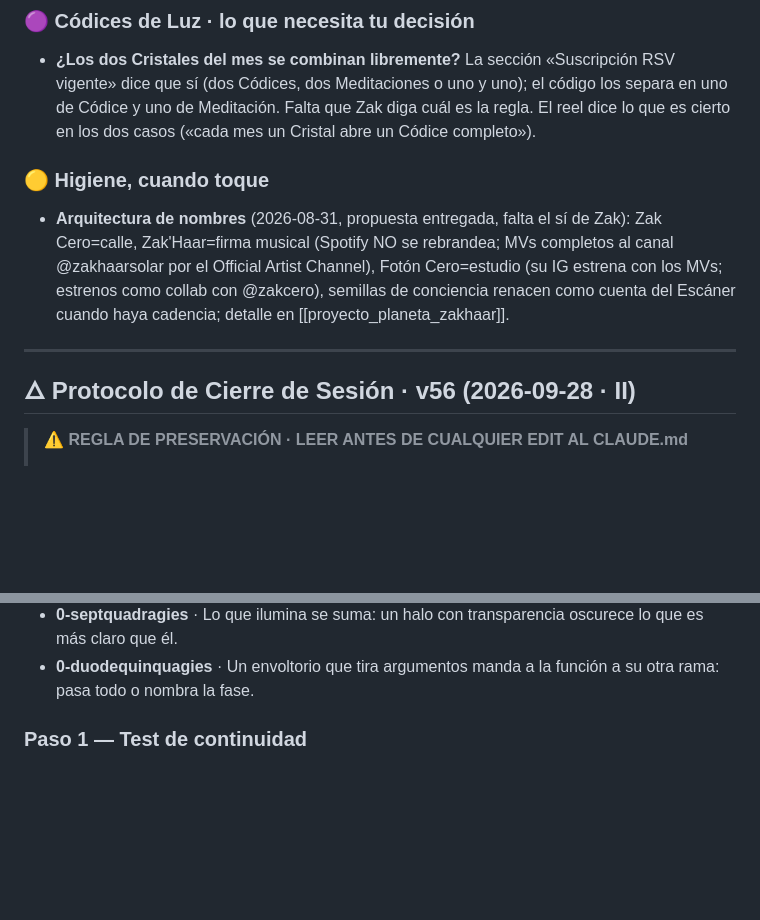
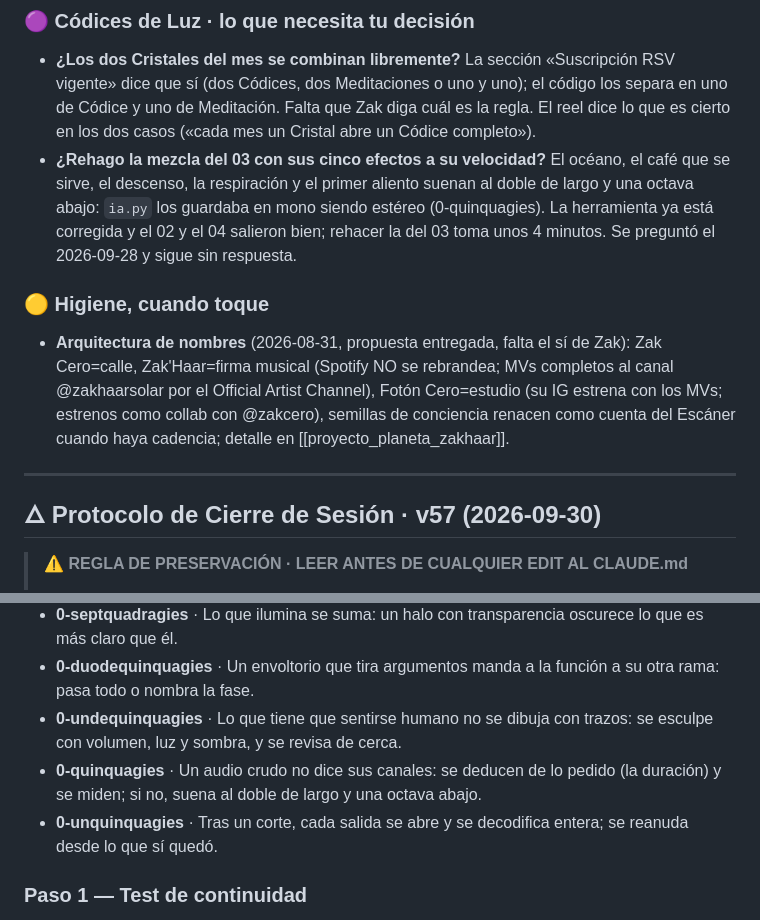
Before and after one commit to ZakHaarSolar/rsv-admin, a Markdown page: CLAUDE_maestro_RESPALDO.md, 2 parts joined by grey strips. Drawn GitHub-style; blank space fills up the shorter version.

```diff
--- a/CLAUDE_maestro_RESPALDO.md
+++ b/CLAUDE_maestro_RESPALDO.md
@@ -521,6 +521,10 @@ Sendero (16 estaciones, 7 metas) en `kalel/CURRICULO.md`. Aquí solo lo que nece
 - **¿Los dos Cristales del mes se combinan libremente?** La sección «Suscripción RSV vigente» dice que sí (dos
   Códices, dos Meditaciones o uno y uno); el código los separa en uno de Códice y uno de Meditación. Falta que Zak diga
   cuál es la regla. El reel dice lo que es cierto en los dos casos («cada mes un Cristal abre un Códice completo»).
+- **¿Rehago la mezcla del 03 con sus cinco efectos a su velocidad?** El océano, el café que se sirve, el descenso, la
+  respiración y el primer aliento suenan al doble de largo y una octava abajo: `ia.py` los guardaba en mono siendo
+  estéreo (0-quinquagies). La herramienta ya está corregida y el 02 y el 04 salieron bien; rehacer la del 03 toma unos
+  4 minutos. Se preguntó el 2026-09-28 y sigue sin respuesta.
 
 ### 🟡 Higiene, cuando toque
 
@@ -531,7 +535,7 @@ Sendero (16 estaciones, 7 metas) en `kalel/CURRICULO.md`. Aquí solo lo que nece
 
 ---
 
-## 🜂 Protocolo de Cierre de Sesión · v56 (2026-09-28 · II)
+## 🜂 Protocolo de Cierre de Sesión · v57 (2026-09-30)
 
 > ⚠️ **REGLA DE PRESERVACIÓN · LEER ANTES DE CUALQUIER EDIT AL CLAUDE.md**
 >
@@ -672,6 +676,9 @@ memorias.
 - **0-sexquadragies** · Cambiar el intermediario cambia el resultado con los mismos parámetros: se mide antes y después (la voz directa con contexto leía 50 % más lento).
 - **0-septquadragies** · Lo que ilumina se suma: un halo con transparencia oscurece lo que es más claro que él.
 - **0-duodequinquagies** · Un envoltorio que tira argumentos manda a la función a su otra rama: pasa todo o nombra la fase.
+- **0-undequinquagies** · Lo que tiene que sentirse humano no se dibuja con trazos: se esculpe con volumen, luz y sombra, y se revisa de cerca.
+- **0-quinquagies** · Un audio crudo no dice sus canales: se deducen de lo pedido (la duración) y se miden; si no, suena al doble de largo y una octava abajo.
+- **0-unquinquagies** · Tras un corte, cada salida se abre y se decodifica entera; se reanuda desde lo que sí quedó.
 
 ### Paso 1 — Test de continuidad
 
```
Also changed, not shown: other parts of CLAUDE_maestro_RESPALDO.md (+46 -41 lines).
